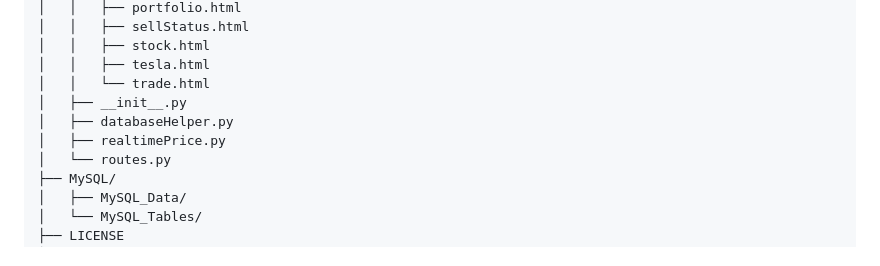
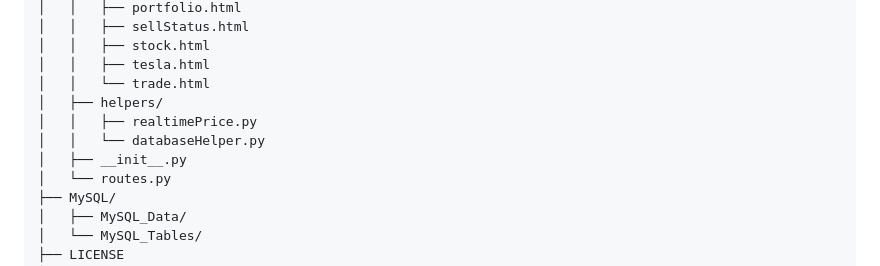
Before and after one commit to Qichen-Liu/StockPortfolio-Team13-Sherry-Zoe-Mike, a Markdown page: README.md, the part around the change. GitHub-like rendering.

Commit message:
updated project structure section in readme

```diff
--- a/README.md
+++ b/README.md
@@ -31,9 +31,10 @@ This project is a simple project that demonstrates the use of Restful API. The p
 │   │   ├── stock.html
 │   │   ├── tesla.html
 │   │   └── trade.html
+│   ├── helpers/
+│   │   ├── realtimePrice.py
+│   │   └── databaseHelper.py
 │   ├── __init__.py
-│   ├── databaseHelper.py
-│   ├── realtimePrice.py
 │   └── routes.py
 ├── MySQL/
 │   ├── MySQL_Data/
```
